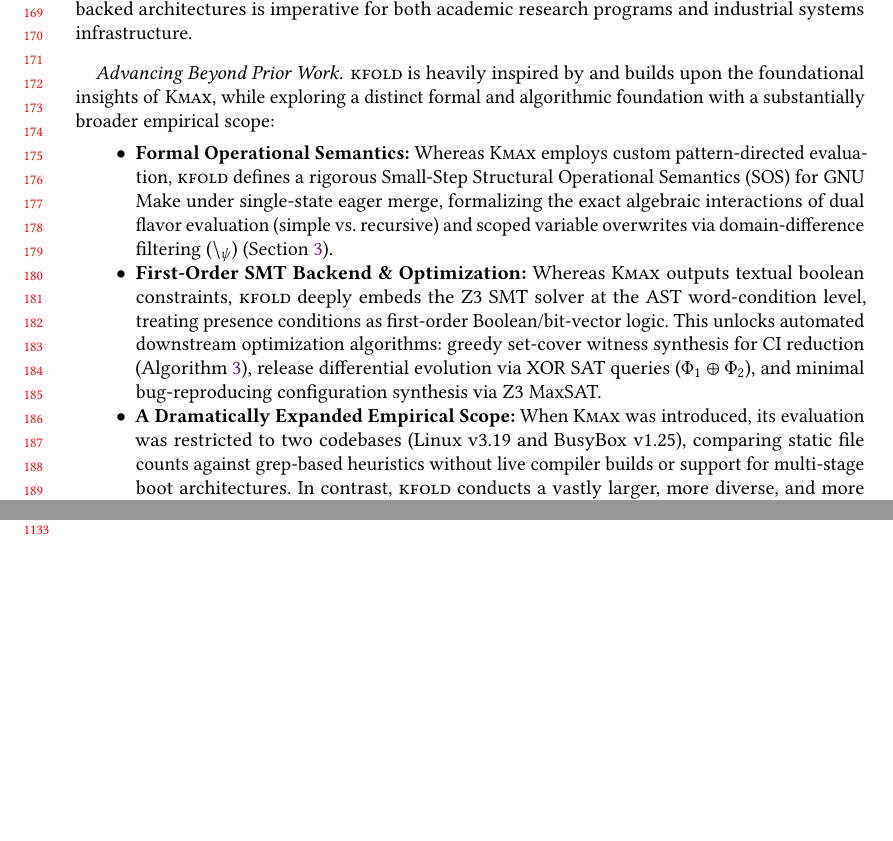
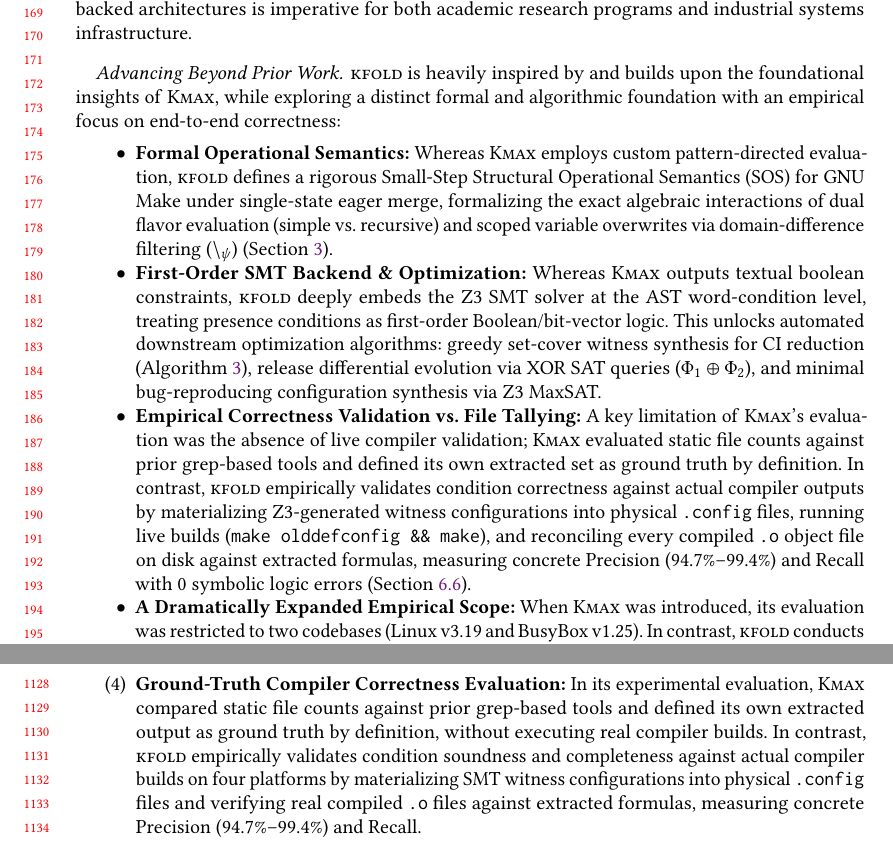
Before and after one commit to dynaroars/kfold, a LaTeX paper (paper/skbuild.tex): two parts of pages 4 and 24 of 25 before the commit and two parts of pages 4 and 24 of 26 after it, joined at a grey line, cut so that both start at the same text, the shorter picture padded with empty space. Compiled offline with pdfLaTeX.

Commit message:
docs(paper): explicitly contrast empirical live-compiler correctness evaluation vs static file counting in Kmax

```diff
--- a/paper/skbuild.tex
+++ b/paper/skbuild.tex
@@ -132,11 +132,12 @@ The vision of extracting complete static build configurations from Kbuild was pi
 Despite the foundational breakthroughs made by \textsc{Kmax}, analyzing Kbuild Makefiles has historically received far less attention in the software engineering community than source-level preprocessor analysis (\texttt{\#ifdef}), even though build files govern which translation units reach the compiler in the first place. As systems software continues to expand in scale and architectural diversity---with Linux now exceeding 15,000 configuration options and firmware ecosystems (coreboot, Barebox, U-Boot) managing complex multi-stage boot topologies---the demand for robust, formal, and scalable build-level reasoning has never been greater. Far from being a settled problem, Kbuild analysis is an active, high-impact research frontier essential for continuous integration matrix reduction, compiler fuzzing, patch verification, and automated defect localization. Revitalizing and advancing this line of research with new formalisms and solver-backed architectures is imperative for both academic research programs and industrial systems infrastructure.
 
 \paragraph{Advancing Beyond Prior Work.}
-\tool is heavily inspired by and builds upon the foundational insights of \textsc{Kmax}, while exploring a distinct formal and algorithmic foundation with a substantially broader empirical scope:
+\tool is heavily inspired by and builds upon the foundational insights of \textsc{Kmax}, while exploring a distinct formal and algorithmic foundation with an empirical focus on end-to-end correctness:
 \begin{itemize}
 \item \textbf{Formal Operational Semantics:} Whereas \textsc{Kmax} employs custom pattern-directed evaluation, \tool defines a rigorous Small-Step Structural Operational Semantics (SOS) for GNU Make under single-state eager merge, formalizing the exact algebraic interactions of dual flavor evaluation (simple vs.\ recursive) and scoped variable overwrites via domain-difference filtering ($\setminus_\psi$) (\Cref{sec:semantics}).
 \item \textbf{First-Order SMT Backend \& Optimization:} Whereas \textsc{Kmax} outputs textual boolean constraints, \tool deeply embeds the Z3 SMT solver at the AST word-condition level, treating presence conditions as first-order Boolean/bit-vector logic. This unlocks automated downstream optimization algorithms: greedy set-cover witness synthesis for CI reduction (\Cref{alg:set-cover}), release differential evolution via XOR SAT queries ($\Phi_1 \oplus \Phi_2$), and minimal bug-reproducing configuration synthesis via Z3 MaxSAT.
-\item \textbf{A Dramatically Expanded Empirical Scope:} When \textsc{Kmax} was introduced, its evaluation was restricted to two codebases (Linux v3.19 and BusyBox v1.25), comparing static file counts against grep-based heuristics without live compiler builds or support for multi-stage boot architectures. In contrast, \tool conducts a vastly larger, more diverse, and more rigorous evaluation across five major production software ecosystems (modern Linux 6.x across x86, ARM64, and RISC-V, Das U-Boot, Barebox, coreboot, and BusyBox) spanning 26.9 million lines of code and 2,050 Makefiles. \tool provides first-class symbolic modeling for multi-stage firmware target families (\texttt{bootblock-y}, \texttt{romstage-y}, \texttt{ramstage-y}, \texttt{smm-y}, \texttt{pbl-y}, \texttt{spl-y}), validates predictions against live compiler builds across four platforms with up to 99.4\% precision, and demonstrates seven concrete automated SE applications.
+\item \textbf{Empirical Correctness Validation vs.\ File Tallying:} A key limitation of \textsc{Kmax}'s evaluation was the absence of live compiler validation; \textsc{Kmax} evaluated static file counts against prior grep-based tools and defined its own extracted set as ground truth by definition. In contrast, \tool empirically validates condition correctness against actual compiler outputs by materializing Z3-generated witness configurations into physical \texttt{.config} files, running live builds (\texttt{make olddefconfig \&\& make}), and reconciling every compiled \texttt{.o} object file on disk against extracted formulas, measuring concrete Precision (94.7\%--99.4\%) and Recall with 0 symbolic logic errors (\Cref{sec:eval:rq4}).
+\item \textbf{A Dramatically Expanded Empirical Scope:} When \textsc{Kmax} was introduced, its evaluation was restricted to two codebases (Linux v3.19 and BusyBox v1.25). In contrast, \tool conducts a vastly larger evaluation across five major production ecosystems (modern Linux 6.x across x86, ARM64, and RISC-V, Das U-Boot, Barebox, coreboot, and BusyBox) spanning 26.9 million lines of code and 2,050 Makefiles, including first-class modeling for multi-stage firmware target families (\texttt{bootblock-y}, \texttt{romstage-y}, \texttt{pbl-y}, \texttt{spl-y}).
 \end{itemize}
 
 \subsection{Contributions}
@@ -1114,6 +1115,7 @@ Gazzillo's pioneering work on \textsc{Kmax}~\cite{kmax,gazzillo2018localizing} e
 \item \textbf{Single-State Eager Merge vs.\ Variability-Aware Path Tracking:} \textsc{Kmax} evaluates Makefiles using a custom variability-preserving evaluator that tracks reaching configuration conditions along branches. In contrast, \tool formalizes a Small-Step Structural Operational Semantics (SOS) where conditional branch variations are eagerly folded into word-condition mappings $\mathcal{M}(w)$ within a \emph{single global state} $\sigma$. This guarantees $O(1)$ live states at every \texttt{endif}, eliminating path explosion across dense conditional cascades without requiring branch-depth approximations.
 \item \textbf{Dual Flavor Expansion \& Scoped Overwrites:} GNU Make semantics heavily rely on the distinction between simply expanded (\texttt{:=}) and recursively expanded (\texttt{=}, \texttt{?=}) variables, as well as conditionally-named variable assignments (\texttt{obj-\$(CONFIG\_X) := target.o}). \tool formalizes the domain-difference algebraic operator $\setminus_\psi$ (\Cref{sec:semantics:algebra}), ensuring that prior variable bindings are preserved under negated guards ($\neg \psi$) and preventing unsound variable clobbering during dynamic overwrites.
 \item \textbf{First-Order SMT Solver Integration:} Whereas \textsc{Kmax} emits textual boolean constraints, \tool deeply embeds Z3 SMT solving at the core evaluation layer. This integration unlocks first-order automated optimization algorithms: (a) computing minimal-size CI test suites via greedy set-cover (\Cref{alg:set-cover}); (b) synthesizing minimal-weight bug-reproducing configurations via Z3 MaxSAT (\Cref{sec:eval:apps}); (c) proving dead targets unsatisfiable ($\Phi(o) \equiv \text{False}$); and (d) characterizing release-to-release evolution via differential SMT XOR queries ($\text{SAT}(\Phi_{\text{v1}} \oplus \Phi_{\text{v2}})$).
+\item \textbf{Ground-Truth Compiler Correctness Evaluation:} In its experimental evaluation, \textsc{Kmax} compared static file counts against prior grep-based tools and defined its own extracted output as ground truth by definition, without executing real compiler builds. In contrast, \tool empirically validates condition soundness and completeness against actual compiler builds on four platforms by materializing SMT witness configurations into physical \texttt{.config} files and verifying real compiled \texttt{.o} files against extracted formulas, measuring concrete Precision (94.7\%--99.4\%) and Recall.
 \item \textbf{Cross-Corpus \& Multi-Stage Firmware Modeling:} While \textsc{Kmax} was evaluated primarily on the Linux kernel, \tool is engineered and validated across five major production ecosystems (Linux, Das U-Boot, Barebox, coreboot, BusyBox), providing built-in support for heterogeneous multi-stage firmware target families (\texttt{bootblock-y}, \texttt{romstage-y}, \texttt{ramstage-y}, \texttt{smm-y}, \texttt{pbl-y}, \texttt{spl-y}, \texttt{tpl-y}).
 \end{enumerate}
 
```
Also changed, not shown: paper/skbuild.pdf.
